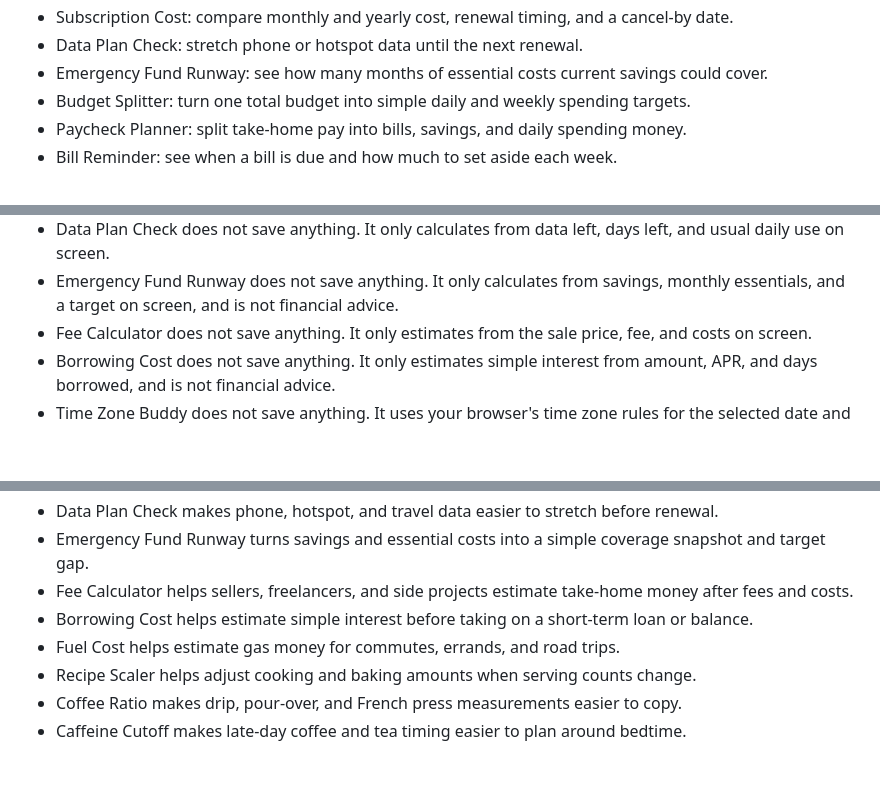
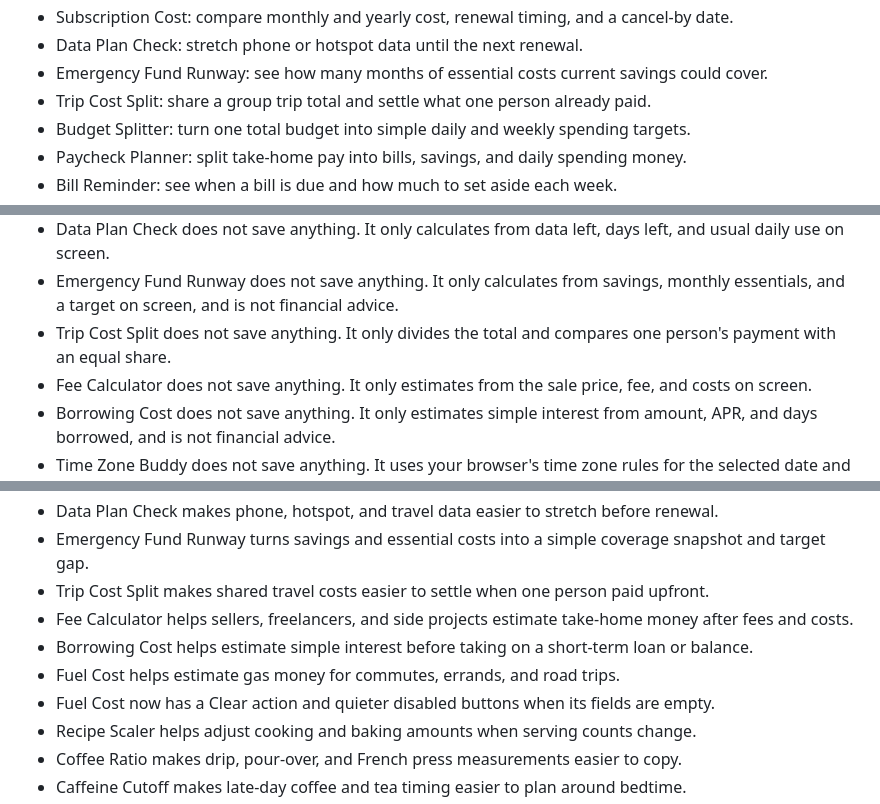
Before and after one commit to nocoderdecoder/everyday-tools, a Markdown page: README.md, 3 parts joined by grey strips. GitHub-like rendering; blank space fills up the shorter version.

Commit message:
Document trip split and fuel polish

```diff
--- a/README.md
+++ b/README.md
@@ -27,6 +27,7 @@ The starter version includes:
 - Subscription Cost: compare monthly and yearly cost, renewal timing, and a cancel-by date.
 - Data Plan Check: stretch phone or hotspot data until the next renewal.
 - Emergency Fund Runway: see how many months of essential costs current savings could cover.
+- Trip Cost Split: share a group trip total and settle what one person already paid.
 - Budget Splitter: turn one total budget into simple daily and weekly spending targets.
 - Paycheck Planner: split take-home pay into bills, savings, and daily spending money.
 - Bill Reminder: see when a bill is due and how much to set aside each week.
@@ -111,6 +112,7 @@ Notes:
 - Subscription Cost does not save anything. It only calculates from the price, billing cycle, renewal date, and cancel buffer on screen.
 - Data Plan Check does not save anything. It only calculates from data left, days left, and usual daily use on screen.
 - Emergency Fund Runway does not save anything. It only calculates from savings, monthly essentials, and a target on screen, and is not financial advice.
+- Trip Cost Split does not save anything. It only divides the total and compares one person's payment with an equal share.
 - Fee Calculator does not save anything. It only estimates from the sale price, fee, and costs on screen.
 - Borrowing Cost does not save anything. It only estimates simple interest from amount, APR, and days borrowed, and is not financial advice.
 - Time Zone Buddy does not save anything. It uses your browser's time zone rules for the selected date and city.
@@ -169,9 +171,11 @@ Notes:
 - Subscription Cost makes recurring plans easier to compare before a trial, app, or membership renews.
 - Data Plan Check makes phone, hotspot, and travel data easier to stretch before renewal.
 - Emergency Fund Runway turns savings and essential costs into a simple coverage snapshot and target gap.
+- Trip Cost Split makes shared travel costs easier to settle when one person paid upfront.
 - Fee Calculator helps sellers, freelancers, and side projects estimate take-home money after fees and costs.
 - Borrowing Cost helps estimate simple interest before taking on a short-term loan or balance.
 - Fuel Cost helps estimate gas money for commutes, errands, and road trips.
+- Fuel Cost now has a Clear action and quieter disabled buttons when its fields are empty.
 - Recipe Scaler helps adjust cooking and baking amounts when serving counts change.
 - Coffee Ratio makes drip, pour-over, and French press measurements easier to copy.
 - Caffeine Cutoff makes late-day coffee and tea timing easier to plan around bedtime.
```
Also changed, not shown: ROADMAP.md (+2 -0 lines).
